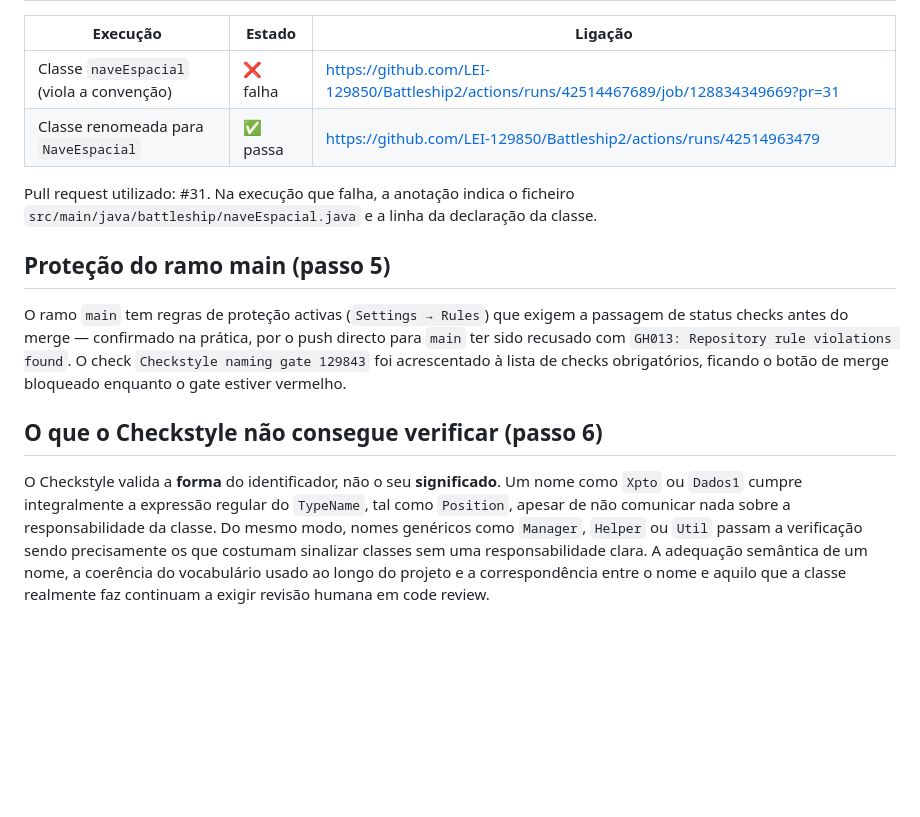
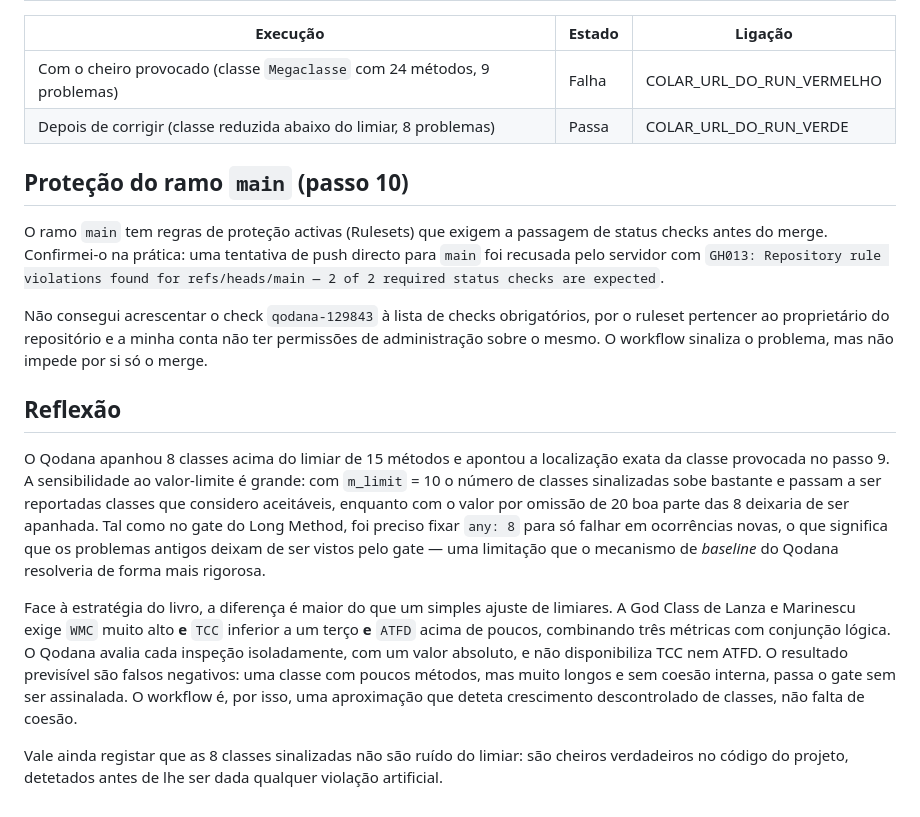
Before and after one commit to LEI-129850/Battleship2, a Markdown page: Qodana/README-129843.md, the part around one of its changes. Drawn GitHub-style; blank space fills up the shorter version.

```diff
--- a/Qodana/README-129843.md
+++ b/Qodana/README-129843.md
@@ -31,28 +62,42 @@ o job falhe.
 
 | Execução | Estado | Ligação |
 |---|---|---|
-| Classe `naveEspacial` (viola a convenção) | ❌ falha | https://github.com/LEI-129850/Battleship2/actions/runs/42514467689/job/128834349669?pr=31 |
-| Classe renomeada para `NaveEspacial` | ✅ passa | https://github.com/LEI-129850/Battleship2/actions/runs/42514963479 |
+| Com o cheiro provocado (classe `Megaclasse` com 24 métodos, 9 problemas) | Falha | COLAR_URL_DO_RUN_VERMELHO |
+| Depois de corrigir (classe reduzida abaixo do limiar, 8 problemas) | Passa | COLAR_URL_DO_RUN_VERDE |
 
-Pull request utilizado: #31. Na execução que falha, a anotação indica o ficheiro
-`src/main/java/battleship/naveEspacial.java` e a linha da declaração da classe.
+## Proteção do ramo `main` (passo 10)
 
-## Proteção do ramo main (passo 5)
+O ramo `main` tem regras de proteção activas (Rulesets) que exigem a passagem de
+status checks antes do merge. Confirmei-o na prática: uma tentativa de push
+directo para `main` foi recusada pelo servidor com
+`GH013: Repository rule violations found for refs/heads/main — 2 of 2 required
+status checks are expected`.
 
-O ramo `main` tem regras de proteção activas (`Settings → Rules`) que exigem a
-passagem de status checks antes do merge — confirmado na prática, por o push
-directo para `main` ter sido recusado com `GH013: Repository rule violations found`.
-O check `Checkstyle naming gate 129843` foi acrescentado à lista de checks
-obrigatórios, ficando o botão de merge bloqueado enquanto o gate estiver vermelho.
+Não consegui acrescentar o check `qodana-129843` à lista de checks obrigatórios,
+por o ruleset pertencer ao proprietário do repositório e a minha conta não ter
+permissões de administração sobre o mesmo. O workflow sinaliza o problema, mas
+não impede por si só o merge.
 
-## O que o Checkstyle não consegue verificar (passo 6)
+## Reflexão
 
-O Checkstyle valida a **forma** do identificador, não o seu **significado**. Um
-nome como `Xpto` ou `Dados1` cumpre integralmente a expressão regular do
-`TypeName`, tal como `Position`, apesar de não comunicar nada sobre a
-responsabilidade da classe. Do mesmo modo, nomes genéricos como `Manager`,
-`Helper` ou `Util` passam a verificação sendo precisamente os que costumam
-sinalizar classes sem uma responsabilidade clara. A adequação semântica de um
-nome, a coerência do vocabulário usado ao longo do projeto e a correspondência
-entre o nome e aquilo que a classe realmente faz continuam a exigir revisão
-humana em code review.
+O Qodana apanhou 8 classes acima do limiar de 15 métodos e apontou a localização
+exata da classe provocada no passo 9. A sensibilidade ao valor-limite é grande:
+com `m_limit` = 10 o número de classes sinalizadas sobe bastante e passam a ser
+reportadas classes que considero aceitáveis, enquanto com o valor por omissão de
+20 boa parte das 8 deixaria de ser apanhada. Tal como no gate do Long Method, foi
+preciso fixar `any: 8` para só falhar em ocorrências novas, o que significa que os
+problemas antigos deixam de ser vistos pelo gate — uma limitação que o mecanismo
+de *baseline* do Qodana resolveria de forma mais rigorosa.
+
+Face à estratégia do livro, a diferença é maior do que um simples ajuste de
+limiares. A God Class de Lanza e Marinescu exige `WMC` muito alto **e** `TCC`
+inferior a um terço **e** `ATFD` acima de poucos, combinando três métricas com
+conjunção lógica. O Qodana avalia cada inspeção isoladamente, com um valor
+absoluto, e não disponibiliza TCC nem ATFD. O resultado previsível são falsos
+negativos: uma classe com poucos métodos, mas muito longos e sem coesão interna,
+passa o gate sem ser assinalada. O workflow é, por isso, uma aproximação que
+deteta crescimento descontrolado de classes, não falta de coesão.
+
+Vale ainda registar que as 8 classes sinalizadas não são ruído do limiar: são
+cheiros verdadeiros no código do projeto, detetados antes de lhe ser dada
+qualquer violação artificial.
```
Also changed, not shown: other parts of Qodana/README-129843.md (+51 -20 lines).
